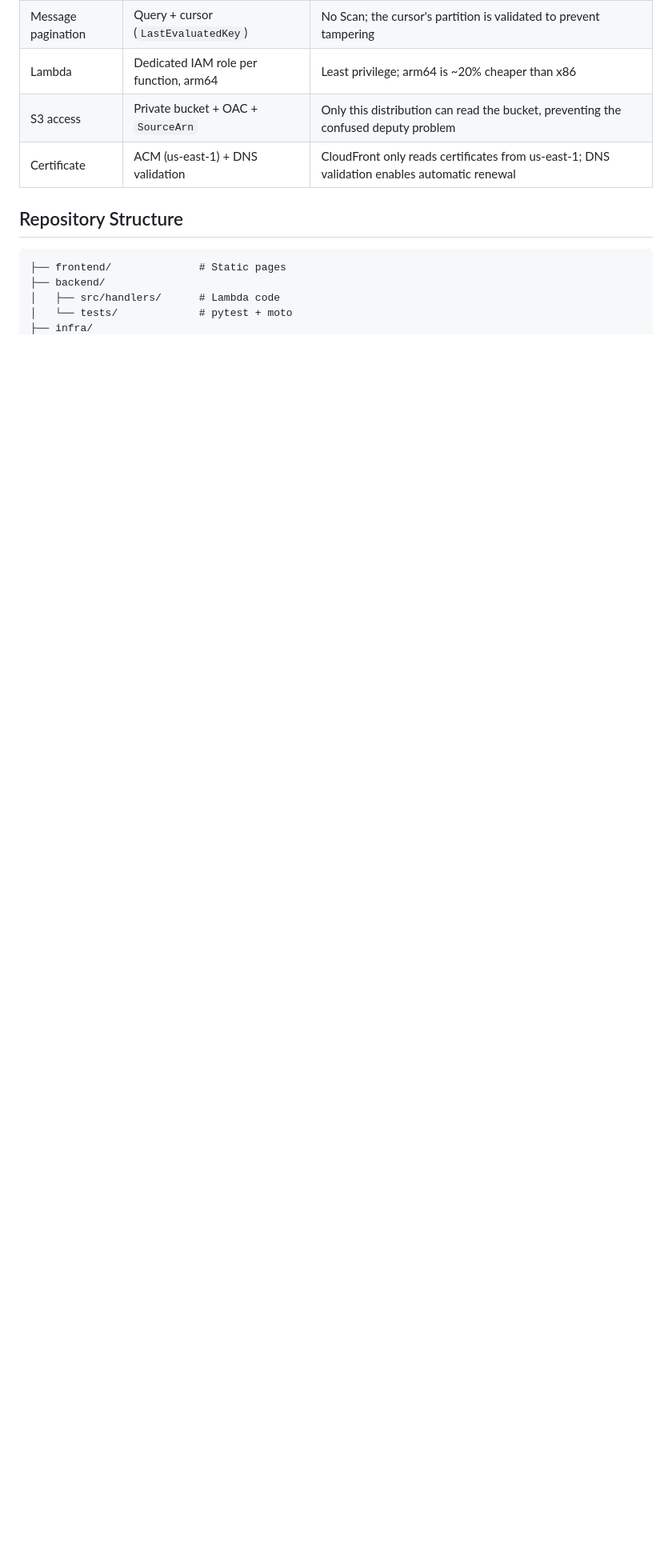
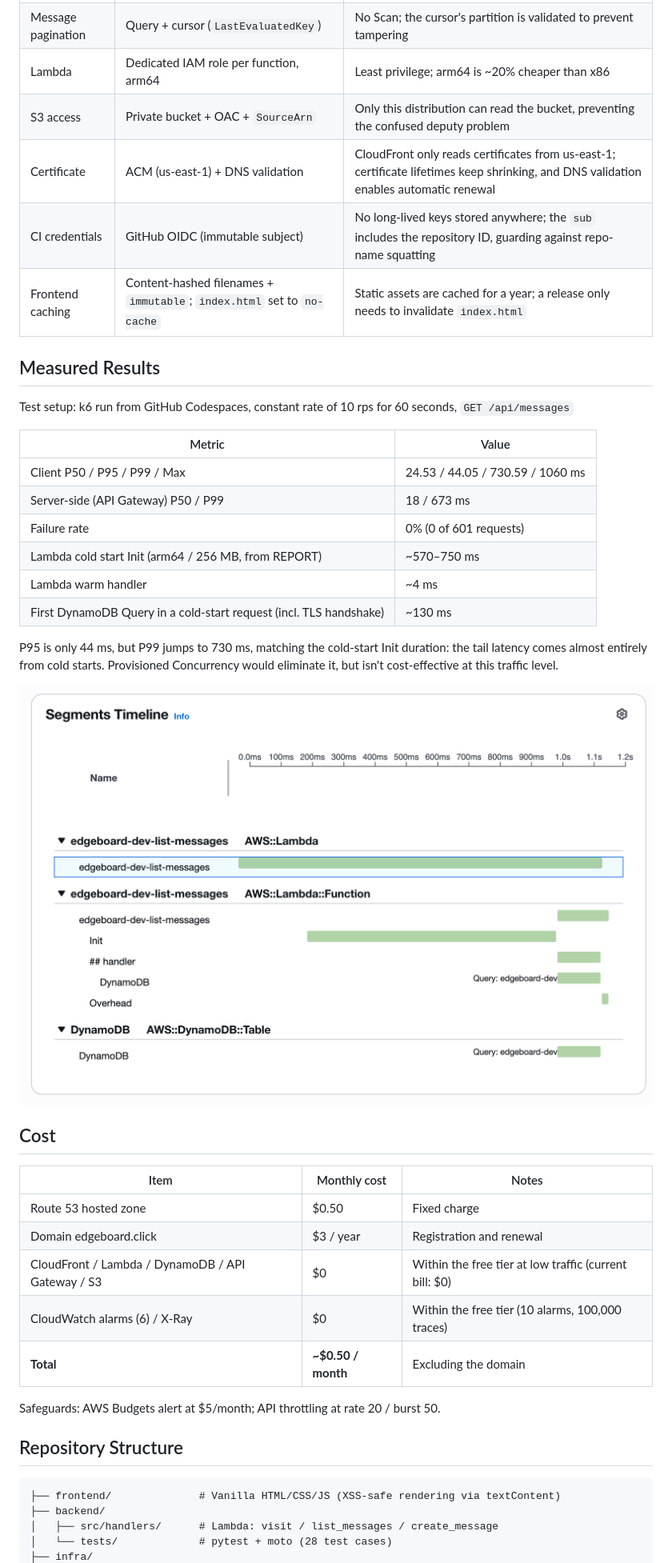
Before and after one commit to Eric-crypto-crypto/aws-edgeboard-serverless, a Markdown page: README.md, the part around the change printed below. Shown: that part at 80% size. Drawn GitHub-style; pictures changed too: docs/images/trace-cold-start.png (added); blank space fills up the shorter version.

Commit message:
docs: finalize README with load test results, cost and architecture (#12)

````diff
--- a/README.md
+++ b/README.md
@@ -24,13 +33,44 @@ Browser ──HTTPS──> CloudFront (dev.edgeboard.click)
 | Message pagination | Query + cursor (`LastEvaluatedKey`) | No Scan; the cursor's partition is validated to prevent tampering |
 | Lambda | Dedicated IAM role per function, arm64 | Least privilege; arm64 is ~20% cheaper than x86 |
 | S3 access | Private bucket + OAC + `SourceArn` | Only this distribution can read the bucket, preventing the confused deputy problem |
-| Certificate | ACM (us-east-1) + DNS validation | CloudFront only reads certificates from us-east-1; DNS validation enables automatic renewal |
+| Certificate | ACM (us-east-1) + DNS validation | CloudFront only reads certificates from us-east-1; certificate lifetimes keep shrinking, and DNS validation enables automatic renewal |
+| CI credentials | GitHub OIDC (immutable subject) | No long-lived keys stored anywhere; the `sub` includes the repository ID, guarding against repo-name squatting |
+| Frontend caching | Content-hashed filenames + `immutable`; `index.html` set to `no-cache` | Static assets are cached for a year; a release only needs to invalidate `index.html` |
+
+## Measured Results
+
+Test setup: k6 run from GitHub Codespaces, constant rate of 10 rps for 60 seconds, `GET /api/messages`
+
+| Metric | Value |
+|---|---|
+| Client P50 / P95 / P99 / Max | 24.53 / 44.05 / 730.59 / 1060 ms |
+| Server-side (API Gateway) P50 / P99 | 18 / 673 ms |
+| Failure rate | 0% (0 of 601 requests) |
+| Lambda cold start Init (arm64 / 256 MB, from REPORT) | ~570–750 ms |
+| Lambda warm handler | ~4 ms |
+| First DynamoDB Query in a cold-start request (incl. TLS handshake) | ~130 ms |
+
+P95 is only 44 ms, but P99 jumps to 730 ms, matching the cold-start Init duration: the tail latency comes almost entirely from cold starts. Provisioned Concurrency would eliminate it, but isn't cost-effective at this traffic level.
+
+![Cold-start trace](docs/images/trace-cold-start.png)
+
+## Cost
+
+| Item | Monthly cost | Notes |
+|---|---|---|
+| Route 53 hosted zone | $0.50 | Fixed charge |
+| Domain edgeboard.click | $3 / year | Registration and renewal |
+| CloudFront / Lambda / DynamoDB / API Gateway / S3 | $0 | Within the free tier at low traffic (current bill: $0) |
+| CloudWatch alarms (6) / X-Ray | $0 | Within the free tier (10 alarms, 100,000 traces) |
+| **Total** | **~$0.50 / month** | Excluding the domain |
+
+Safeguards: AWS Budgets alert at $5/month; API throttling at rate 20 / burst 50.
 
 ## Repository Structure
 
 ```
-├── frontend/              # Static pages
+├── frontend/              # Vanilla HTML/CSS/JS (XSS-safe rendering via textContent)
 ├── backend/
-│   ├── src/handlers/      # Lambda code
-│   └── tests/             # pytest + moto
+│   ├── src/handlers/      # Lambda: visit / list_messages / create_message
+│   └── tests/             # pytest + moto (28 test cases)
 ├── infra/
````
Also changed, not shown: other parts of README.md (+43 -34 lines), docs/images/trace-map.png (added), 1 other file.
